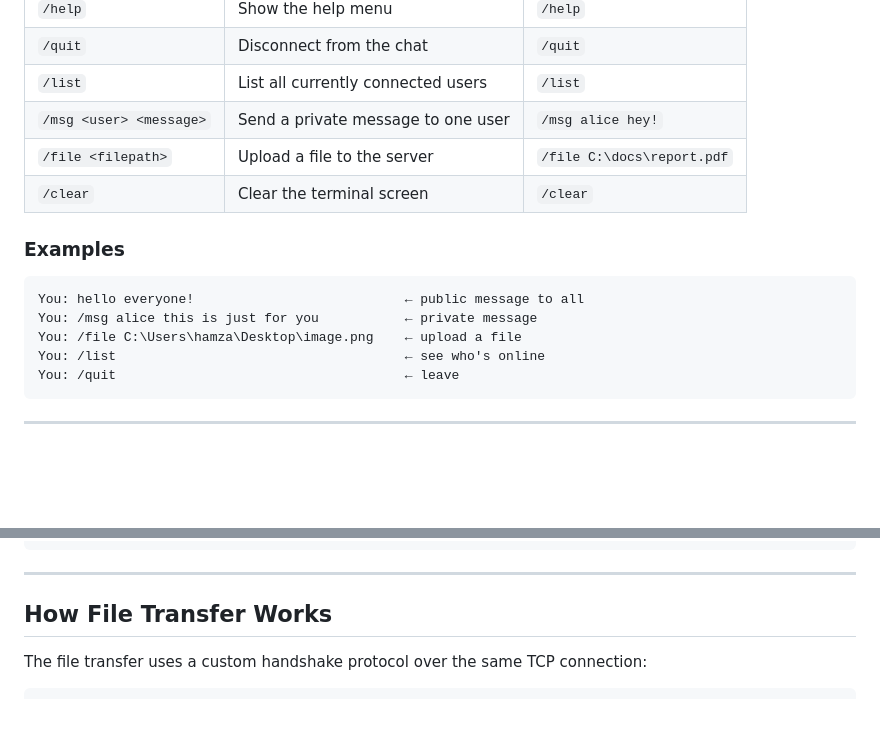
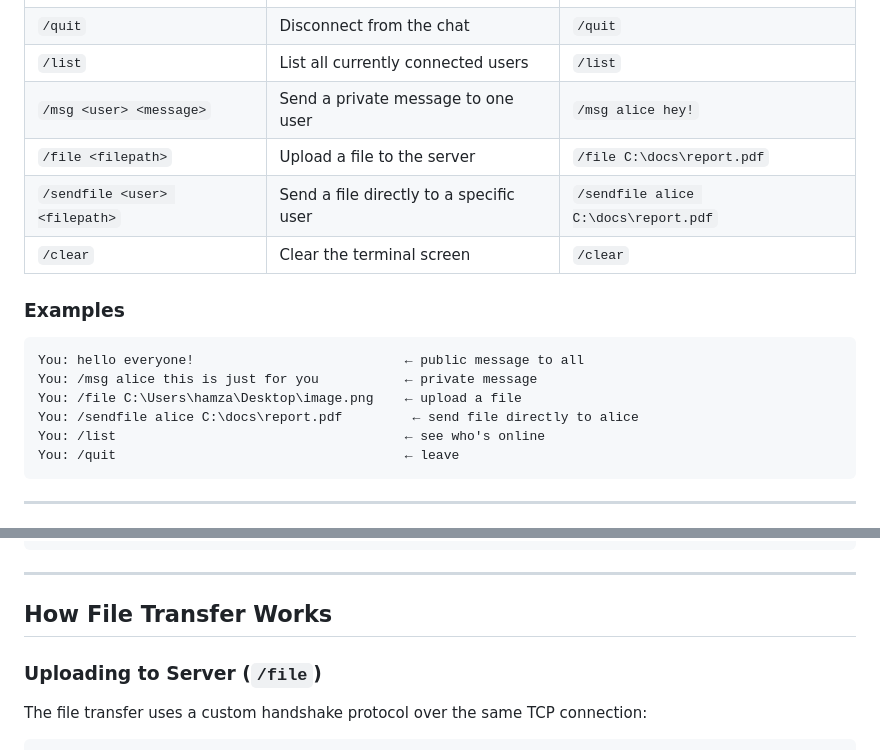
Before and after one commit to hamzafallahi/Distributed-Chat-System, a Markdown page: README.md, 2 parts joined by grey strips. Rendered like a GitHub page; blank space fills up the shorter version.

````diff
--- a/README.md
+++ b/README.md
@@ -208,6 +208,7 @@ Once connected, just type a message and press Enter to send it to everyone. The
 | `/list` | List all currently connected users | `/list` |
 | `/msg <user> <message>` | Send a private message to one user | `/msg alice hey!` |
 | `/file <filepath>` | Upload a file to the server | `/file C:\docs\report.pdf` |
+| `/sendfile <user> <filepath>` | Send a file directly to a specific user | `/sendfile alice C:\docs\report.pdf` |
 | `/clear` | Clear the terminal screen | `/clear` |
 
 ### Examples
@@ -216,6 +217,7 @@ Once connected, just type a message and press Enter to send it to everyone. The
 You: hello everyone!                           ← public message to all
 You: /msg alice this is just for you           ← private message
 You: /file C:\Users\hamza\Desktop\image.png    ← upload a file
+You: /sendfile alice C:\docs\report.pdf         ← send file directly to alice
 You: /list                                     ← see who's online
 You: /quit                                     ← leave
 ```
@@ -252,6 +254,8 @@ server> /shutdown
 
 ## How File Transfer Works
 
+### Uploading to Server (`/file`)
+
 The file transfer uses a custom handshake protocol over the same TCP connection:
 
 ```
````
Also changed, not shown: other parts of README.md (+25 -2 lines).
